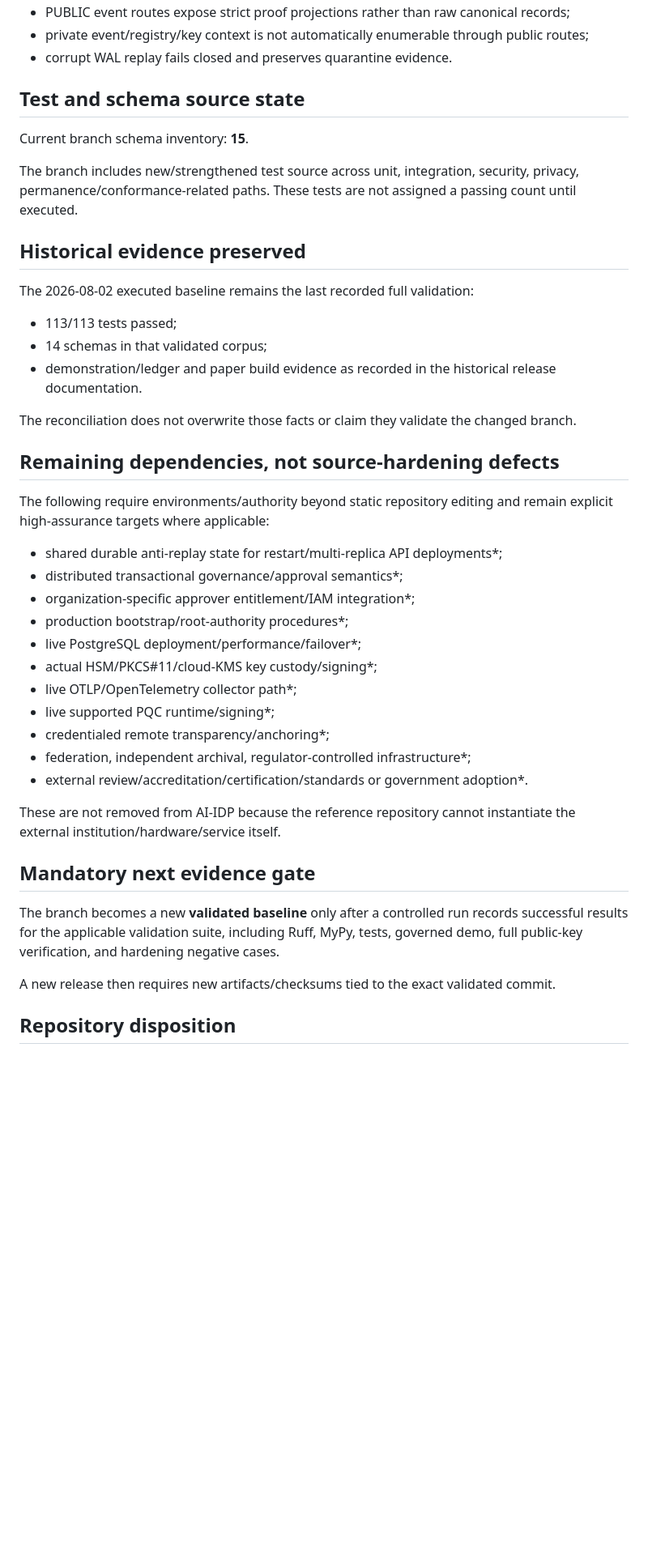
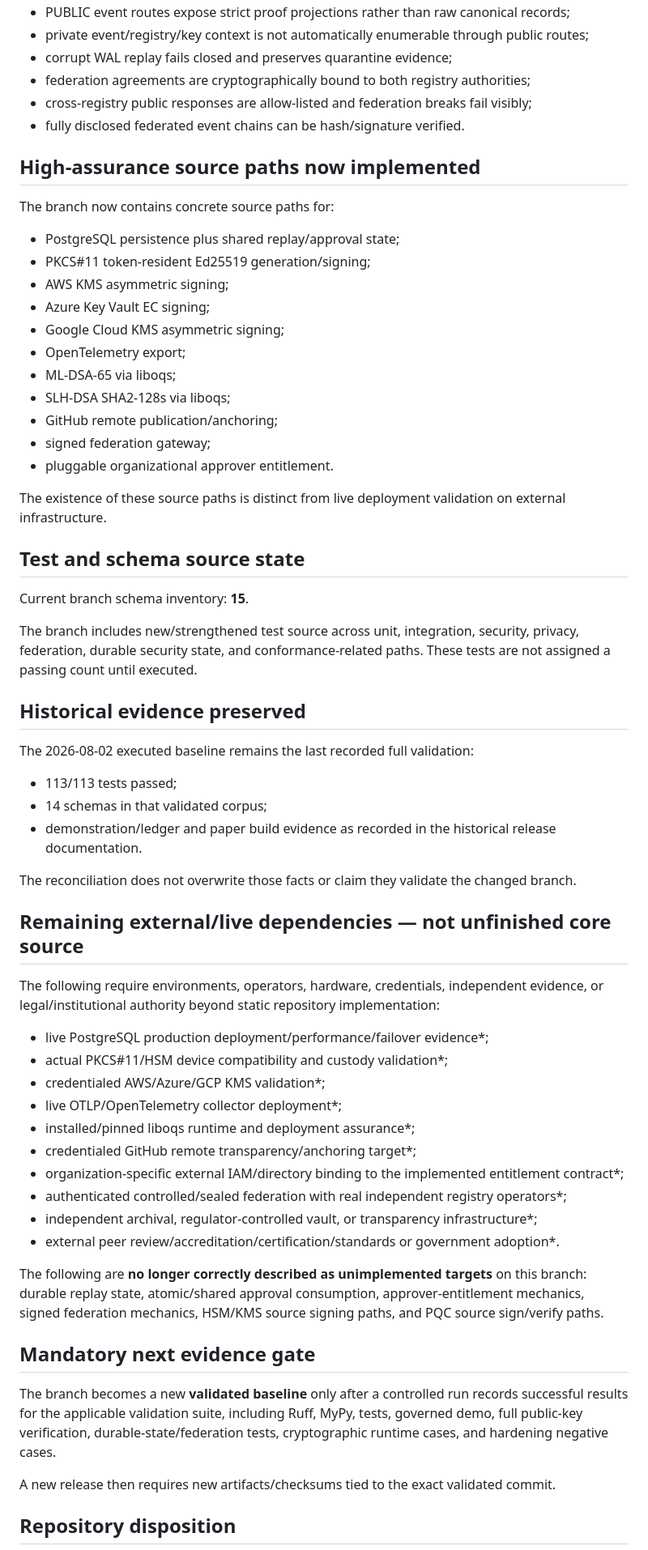
Before and after one commit to Procyk-consultant/ai-idp, a Markdown page: project-control/SOURCE_HARDENING_COMPLETION_2026-08-17.md, the part around one of its changes. Shown at 81% size. GitHub-like rendering; blank space fills up the shorter version.

Commit message:
project-control: distinguish implemented source from external activation

```diff
--- a/project-control/SOURCE_HARDENING_COMPLETION_2026-08-17.md
+++ b/project-control/SOURCE_HARDENING_COMPLETION_2026-08-17.md
@@ -76,12 +82,33 @@ Evidence-only collection remains a deliberately separate low-level path and is n
 - PUBLIC event routes expose strict proof projections rather than raw canonical records;
 - private event/registry/key context is not automatically enumerable through public routes;
-- corrupt WAL replay fails closed and preserves quarantine evidence.
+- corrupt WAL replay fails closed and preserves quarantine evidence;
+- federation agreements are cryptographically bound to both registry authorities;
+- cross-registry public responses are allow-listed and federation breaks fail visibly;
+- fully disclosed federated event chains can be hash/signature verified.
+
+## High-assurance source paths now implemented
+
+The branch now contains concrete source paths for:
+
+- PostgreSQL persistence plus shared replay/approval state;
+- PKCS#11 token-resident Ed25519 generation/signing;
+- AWS KMS asymmetric signing;
+- Azure Key Vault EC signing;
+- Google Cloud KMS asymmetric signing;
+- OpenTelemetry export;
+- ML-DSA-65 via liboqs;
+- SLH-DSA SHA2-128s via liboqs;
+- GitHub remote publication/anchoring;
+- signed federation gateway;
+- pluggable organizational approver entitlement.
+
+The existence of these source paths is distinct from live deployment validation on external infrastructure.
 
 ## Test and schema source state
 
 Current branch schema inventory: **15**.
 
-The branch includes new/strengthened test source across unit, integration, security, privacy, permanence/conformance-related paths. These tests are not assigned a passing count until executed.
+The branch includes new/strengthened test source across unit, integration, security, privacy, federation, durable security state, and conformance-related paths. These tests are not assigned a passing count until executed.
 
 ## Historical evidence preserved
 
@@ -93,27 +120,26 @@ The 2026-08-02 executed baseline remains the last recorded full validation:
 
 The reconciliation does not overwrite those facts or claim they validate the changed branch.
 
-## Remaining dependencies, not source-hardening defects
+## Remaining external/live dependencies — not unfinished core source
 
-The following require environments/authority beyond static repository editing and remain explicit high-assurance targets where applicable:
+The following require environments, operators, hardware, credentials, independent evidence, or legal/institutional authority beyond static repository implementation:
 
-- shared durable anti-replay state for restart/multi-replica API deployments*;
-- distributed transactional governance/approval semantics*;
-- organization-specific approver entitlement/IAM integration*;
-- production bootstrap/root-authority procedures*;
-- live PostgreSQL deployment/performance/failover*;
-- actual HSM/PKCS#11/cloud-KMS key custody/signing*;
-- live OTLP/OpenTelemetry collector path*;
-- live supported PQC runtime/signing*;
-- credentialed remote transparency/anchoring*;
-- federation, independent archival, regulator-controlled infrastructure*;
-- external review/accreditation/certification/standards or government adoption*.
+- live PostgreSQL production deployment/performance/failover evidence*;
+- actual PKCS#11/HSM device compatibility and custody validation*;
+- credentialed AWS/Azure/GCP KMS validation*;
+- live OTLP/OpenTelemetry collector deployment*;
+- installed/pinned liboqs runtime and deployment assurance*;
+- credentialed GitHub remote transparency/anchoring target*;
+- organization-specific external IAM/directory binding to the implemented entitlement contract*;
+- authenticated controlled/sealed federation with real independent registry operators*;
+- independent archival, regulator-controlled vault, or transparency infrastructure*;
+- external peer review/accreditation/certification/standards or government adoption*.
 
-These are not removed from AI-IDP because the reference repository cannot instantiate the external institution/hardware/service itself.
+The following are **no longer correctly described as unimplemented targets** on this branch: durable replay state, atomic/shared approval consumption, approver-entitlement mechanics, signed federation mechanics, HSM/KMS source signing paths, and PQC source sign/verify paths.
 
 ## Mandatory next evidence gate
 
-The branch becomes a new **validated baseline** only after a controlled run records successful results for the applicable validation suite, including Ruff, MyPy, tests, governed demo, full public-key verification, and hardening negative cases.
+The branch becomes a new **validated baseline** only after a controlled run records successful results for the applicable validation suite, including Ruff, MyPy, tests, governed demo, full public-key verification, durable-state/federation tests, cryptographic runtime cases, and hardening negative cases.
 
 A new release then requires new artifacts/checksums tied to the exact validated commit.
 
```
Also changed, not shown: other parts of project-control/SOURCE_HARDENING_COMPLETION_2026-08-17.md (+18 -12 lines).
